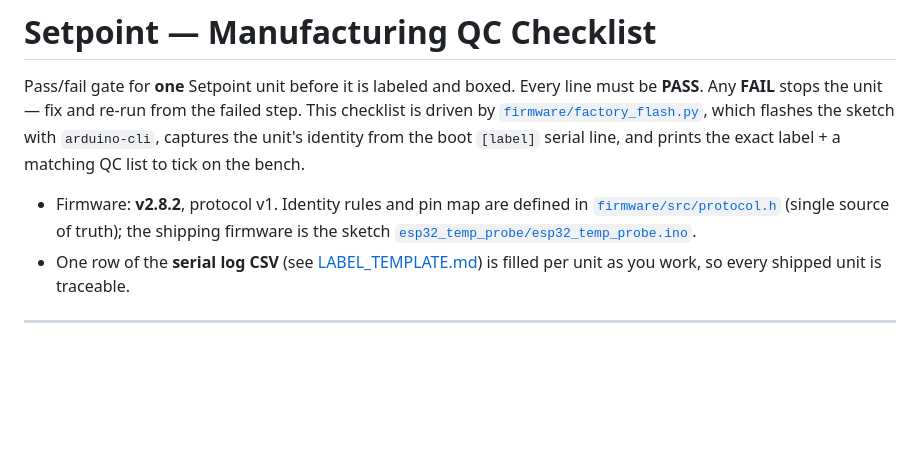
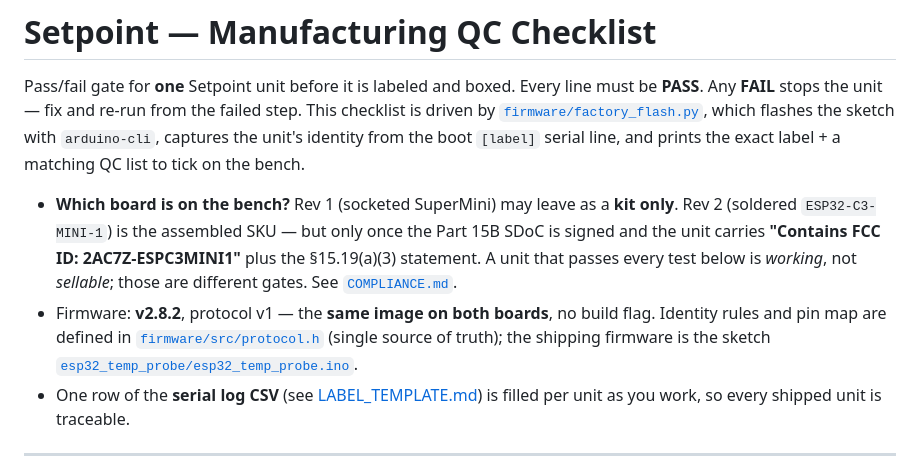
Before and after one commit to tallen5431/Temperature_Sensor_V2, a Markdown page: docs/QC_CHECKLIST.md, the part around the change. GitHub-like rendering; blank space fills up the shorter version.

```diff
--- a/docs/QC_CHECKLIST.md
+++ b/docs/QC_CHECKLIST.md
@@ -7,7 +7,13 @@ the failed step. This checklist is driven by
 sketch with `arduino-cli`, captures the unit's identity from the boot `[label]`
 serial line, and prints the exact label + a matching QC list to tick on the bench.
 
-- Firmware: **v2.8.2**, protocol v1. Identity rules and pin map are defined in
+- **Which board is on the bench?** Rev 1 (socketed SuperMini) may leave as a **kit only**.
+  Rev 2 (soldered `ESP32-C3-MINI-1`) is the assembled SKU — but only once the Part 15B SDoC
+  is signed and the unit carries **"Contains FCC ID: 2AC7Z-ESPC3MINI1"** plus the
+  §15.19(a)(3) statement. A unit that passes every test below is *working*, not *sellable*;
+  those are different gates. See [`COMPLIANCE.md`](COMPLIANCE.md).
+- Firmware: **v2.8.2**, protocol v1 — the **same image on both boards**, no build flag.
+  Identity rules and pin map are defined in
   [`firmware/src/protocol.h`](../firmware/src/protocol.h) (single source of truth);
   the shipping firmware is the sketch
   [`esp32_temp_probe/esp32_temp_probe.ino`](../esp32_temp_probe/esp32_temp_probe.ino).
```
Also changed, not shown: docs/BOM.md (+19 -6 lines), docs/REV2_BUILD_GUIDE.md (+30 -0 lines).
